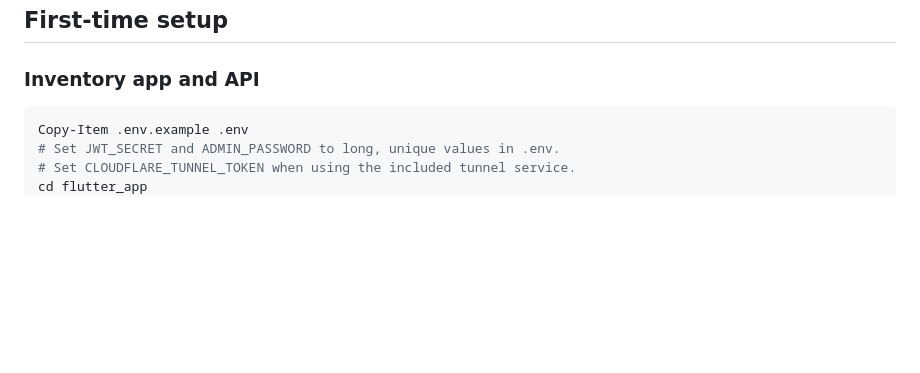
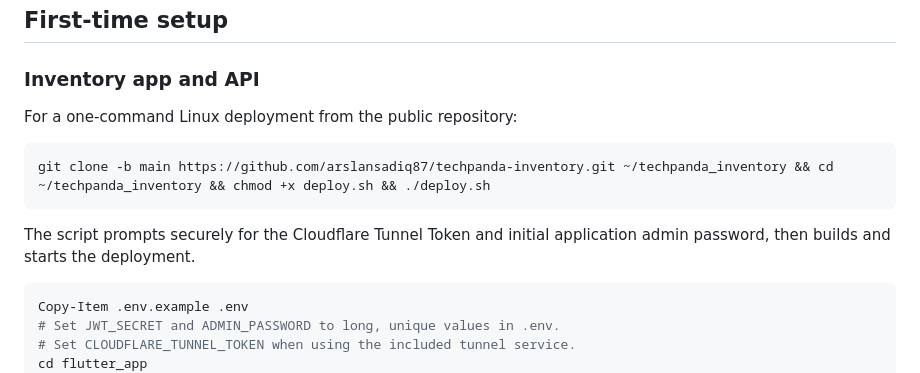
Before and after one commit to arslansadiq87/techpanda-inventory, a Markdown page: OPEN_SOURCE_RELEASE_GUIDE.md, the part around the change. Drawn GitHub-style; blank space fills up the shorter version.

````diff
--- a/OPEN_SOURCE_RELEASE_GUIDE.md
+++ b/OPEN_SOURCE_RELEASE_GUIDE.md
@@ -7,6 +7,14 @@ The source is released under the MIT License. See `LICENSE` and `SECURITY.md` be
 ## First-time setup
 
 ### Inventory app and API
+
+For a one-command Linux deployment from the public repository:
+
+```bash
+git clone -b main https://github.com/arslansadiq87/techpanda-inventory.git ~/techpanda_inventory && cd ~/techpanda_inventory && chmod +x deploy.sh && ./deploy.sh
+```
+
+The script prompts securely for the Cloudflare Tunnel Token and initial application admin password, then builds and starts the deployment.
 
 ```powershell
 Copy-Item .env.example .env
````
Also changed, not shown: README.md (+16 -8 lines).
